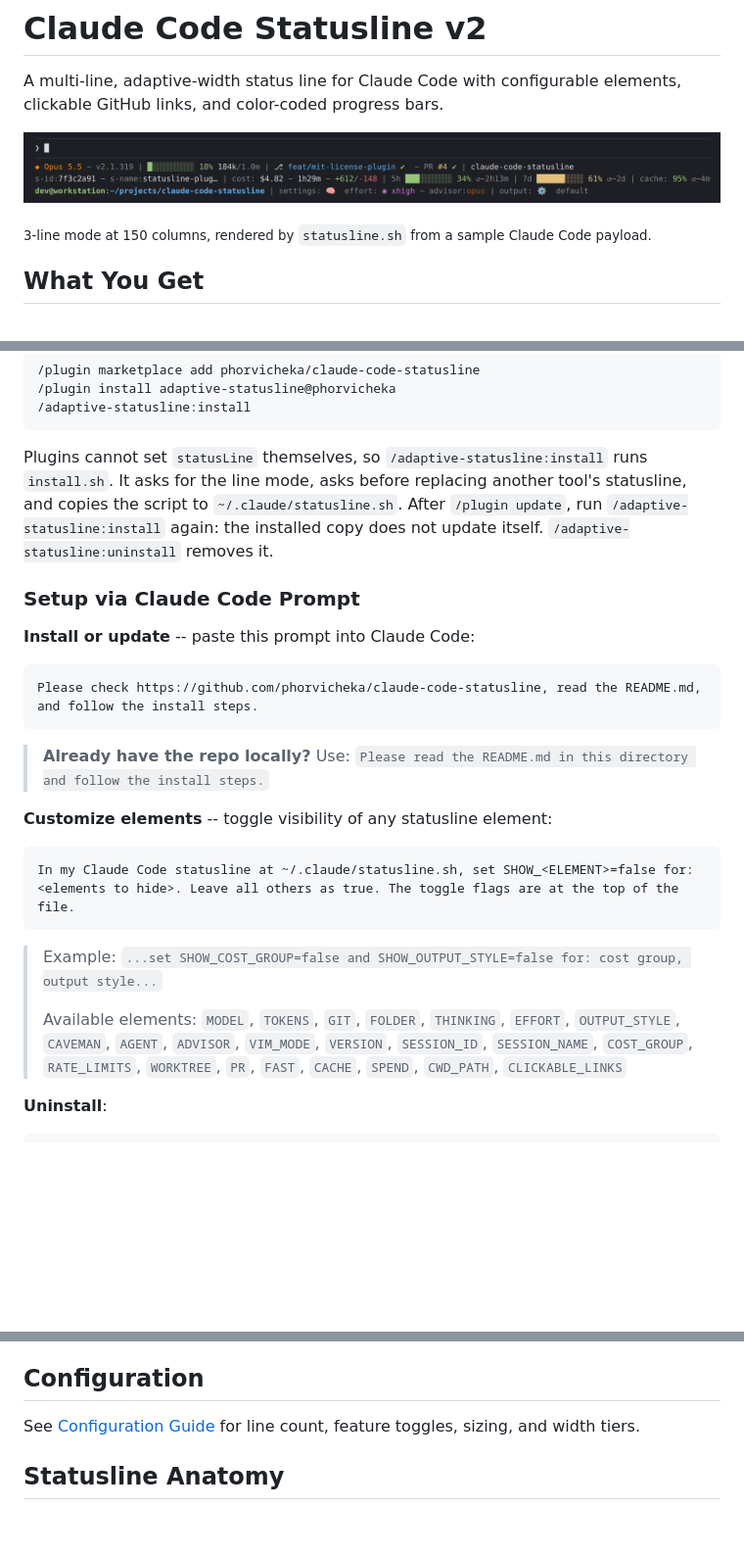
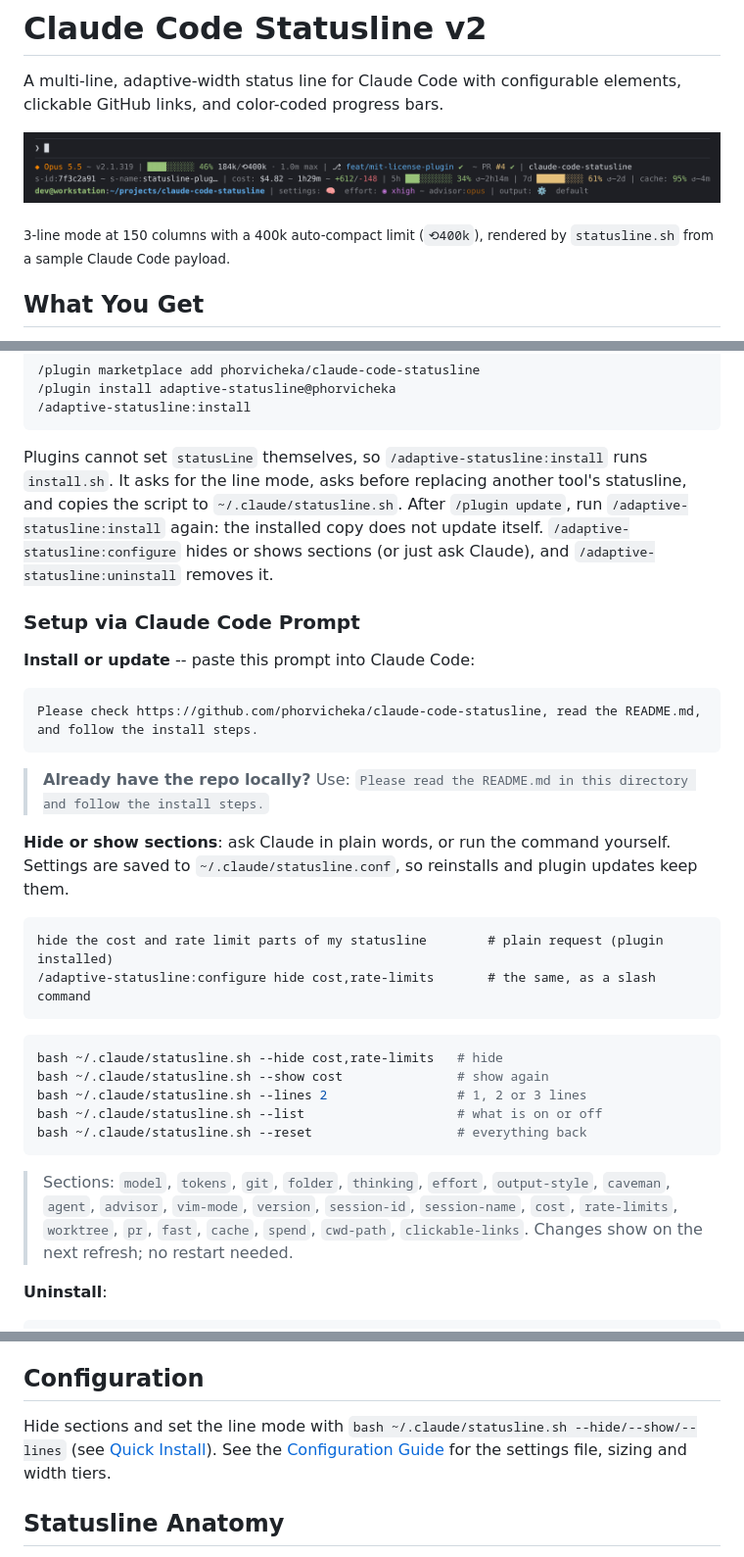
Before and after one commit to phorvicheka/claude-code-statusline, a Markdown page: README.md, 3 parts joined by grey strips. Shown at 98% size. GitHub-like rendering; pictures changed too: docs/screenshot.png; blank space fills up the shorter version.

````diff
--- a/README.md
+++ b/README.md
@@ -4,7 +4,7 @@ A multi-line, adaptive-width status line for Claude Code with configurable eleme
 
 ![Claude Code Statusline screenshot](docs/screenshot.png)
 
-<sub>3-line mode at 150 columns, rendered by `statusline.sh` from a sample Claude Code payload.</sub>
+<sub>3-line mode at 150 columns with a 400k auto-compact limit (`⟲400k`), rendered by `statusline.sh` from a sample Claude Code payload.</sub>
 
 ## What You Get
 
@@ -37,7 +37,7 @@ In Claude Code:
 Plugins cannot set `statusLine` themselves, so `/adaptive-statusline:install` runs `install.sh`. It asks for the line
 mode, asks before replacing another tool's statusline, and copies the script to `~/.claude/statusline.sh`.
 After `/plugin update`, run `/adaptive-statusline:install` again: the installed copy does not update itself.
-`/adaptive-statusline:uninstall` removes it.
+`/adaptive-statusline:configure` hides or shows sections (or just ask Claude), and `/adaptive-statusline:uninstall` removes it.
 
 ### Setup via Claude Code Prompt
 
@@ -50,15 +50,25 @@ Please check https://github.com/phorvicheka/claude-code-statusline, read the REA
 > **Already have the repo locally?** Use:
 > `Please read the README.md in this directory and follow the install steps.`
 
-**Customize elements** -- toggle visibility of any statusline element:
+**Hide or show sections**: ask Claude in plain words, or run the command yourself. Settings are saved to
+`~/.claude/statusline.conf`, so reinstalls and plugin updates keep them.
 
 ```
-In my Claude Code statusline at ~/.claude/statusline.sh, set SHOW_<ELEMENT>=false for: <elements to hide>. Leave all others as true. The toggle flags are at the top of the file.
+hide the cost and rate limit parts of my statusline        # plain request (plugin installed)
+/adaptive-statusline:configure hide cost,rate-limits       # the same, as a slash command
 ```
 
-> Example: `...set SHOW_COST_GROUP=false and SHOW_OUTPUT_STYLE=false for: cost group, output style...`
->
-> Available elements: `MODEL`, `TOKENS`, `GIT`, `FOLDER`, `THINKING`, `EFFORT`, `OUTPUT_STYLE`, `CAVEMAN`, `AGENT`, `ADVISOR`, `VIM_MODE`, `VERSION`, `SESSION_ID`, `SESSION_NAME`, `COST_GROUP`, `RATE_LIMITS`, `WORKTREE`, `PR`, `FAST`, `CACHE`, `SPEND`, `CWD_PATH`, `CLICKABLE_LINKS`
+```bash
+bash ~/.claude/statusline.sh --hide cost,rate-limits   # hide
+bash ~/.claude/statusline.sh --show cost               # show again
+bash ~/.claude/statusline.sh --lines 2                 # 1, 2 or 3 lines
+bash ~/.claude/statusline.sh --list                    # what is on or off
+bash ~/.claude/statusline.sh --reset                   # everything back
+```
+
+> Sections: `model`, `tokens`, `git`, `folder`, `thinking`, `effort`, `output-style`, `caveman`, `agent`,
+> `advisor`, `vim-mode`, `version`, `session-id`, `session-name`, `cost`, `rate-limits`, `worktree`, `pr`, `fast`,
+> `cache`, `spend`, `cwd-path`, `clickable-links`. Changes show on the next refresh; no restart needed.
 
 **Uninstall**:
 
@@ -141,7 +151,7 @@ Claude Code may send working directory paths with backslashes on Windows. The st
 
 ## Configuration
 
-See [Configuration Guide](docs/configuration.md) for line count, feature toggles, sizing, and width tiers.
+Hide sections and set the line mode with `bash ~/.claude/statusline.sh --hide/--show/--lines` (see [Quick Install](#quick-install)). See the [Configuration Guide](docs/configuration.md) for the settings file, sizing and width tiers.
 
 ## Statusline Anatomy
 
````
Also changed, not shown: CHANGELOG.md (+7 -2 lines), docs/configuration.md (+51 -45 lines), skills/configure/SKILL.md (added, +23 -0 lines), 4 other files.
